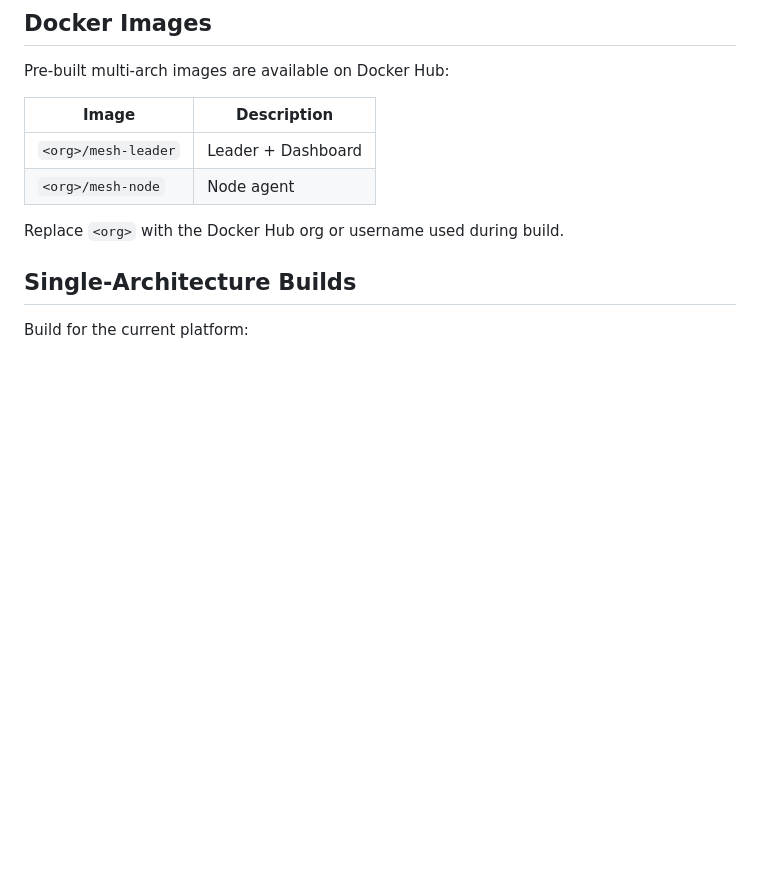
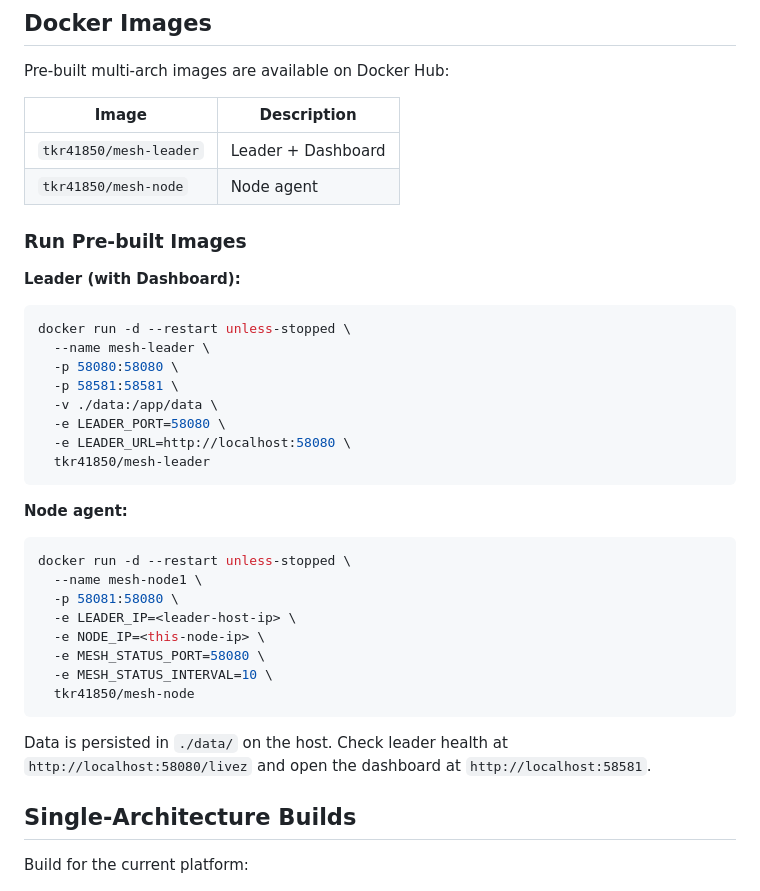
Before and after one commit to tkr41850-debug/meshtest, a Markdown page: README.md, the part around the change. GitHub-like rendering; blank space fills up the shorter version.

Commit message:
docs: add docker run commands with restart policy and env var setup for tkr41850 images

````diff
--- a/README.md
+++ b/README.md
@@ -27,10 +27,38 @@ Pre-built multi-arch images are available on Docker Hub:
 
 | Image | Description |
 |-------|-------------|
-| `<org>/mesh-leader` | Leader + Dashboard |
-| `<org>/mesh-node` | Node agent |
+| `tkr41850/mesh-leader` | Leader + Dashboard |
+| `tkr41850/mesh-node` | Node agent |
 
-Replace `<org>` with the Docker Hub org or username used during build.
+### Run Pre-built Images
+
+**Leader (with Dashboard):**
+
+```bash
+docker run -d --restart unless-stopped \
+  --name mesh-leader \
+  -p 58080:58080 \
+  -p 58581:58581 \
+  -v ./data:/app/data \
+  -e LEADER_PORT=58080 \
+  -e LEADER_URL=http://localhost:58080 \
+  tkr41850/mesh-leader
+```
+
+**Node agent:**
+
+```bash
+docker run -d --restart unless-stopped \
+  --name mesh-node1 \
+  -p 58081:58080 \
+  -e LEADER_IP=<leader-host-ip> \
+  -e NODE_IP=<this-node-ip> \
+  -e MESH_STATUS_PORT=58080 \
+  -e MESH_STATUS_INTERVAL=10 \
+  tkr41850/mesh-node
+```
+
+Data is persisted in `./data/` on the host. Check leader health at `http://localhost:58080/livez` and open the dashboard at `http://localhost:58581`.
 
 ## Single-Architecture Builds
 
````
